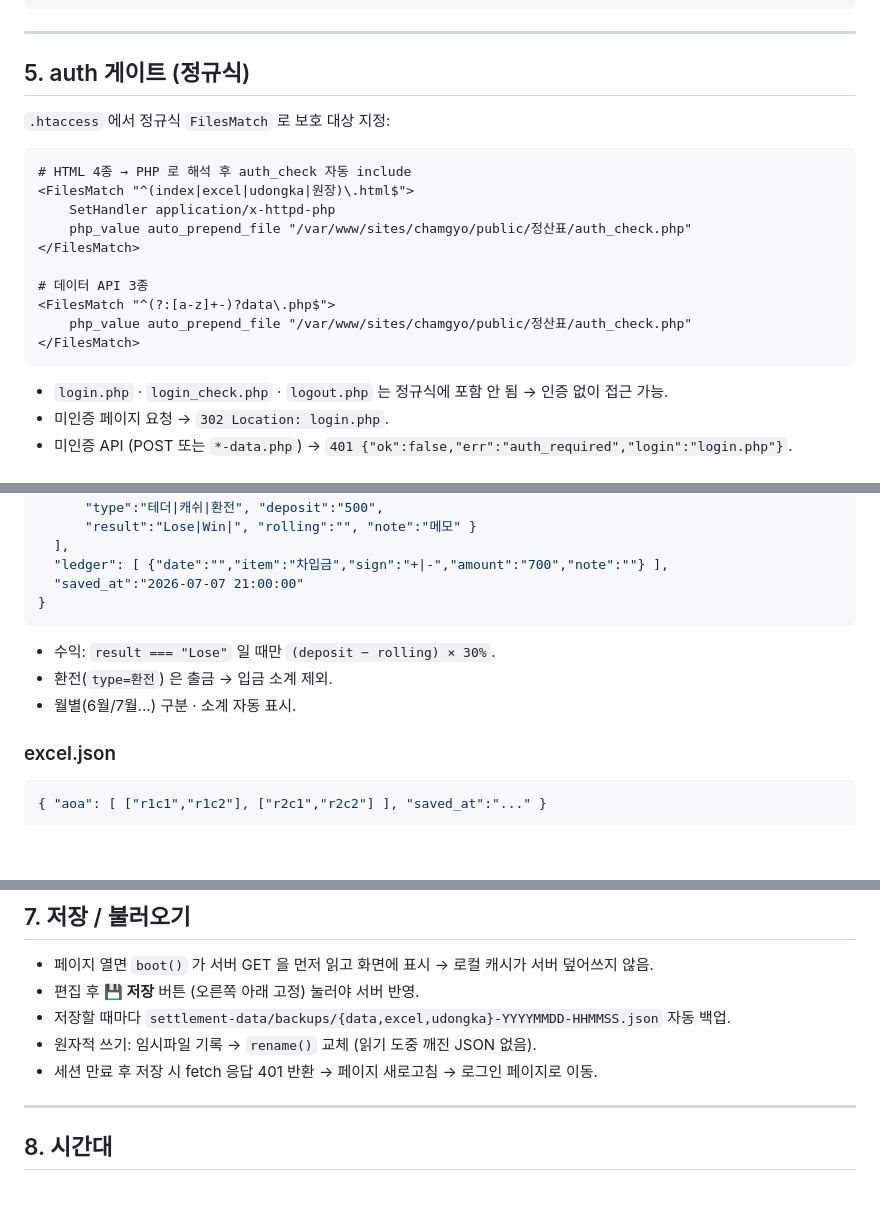
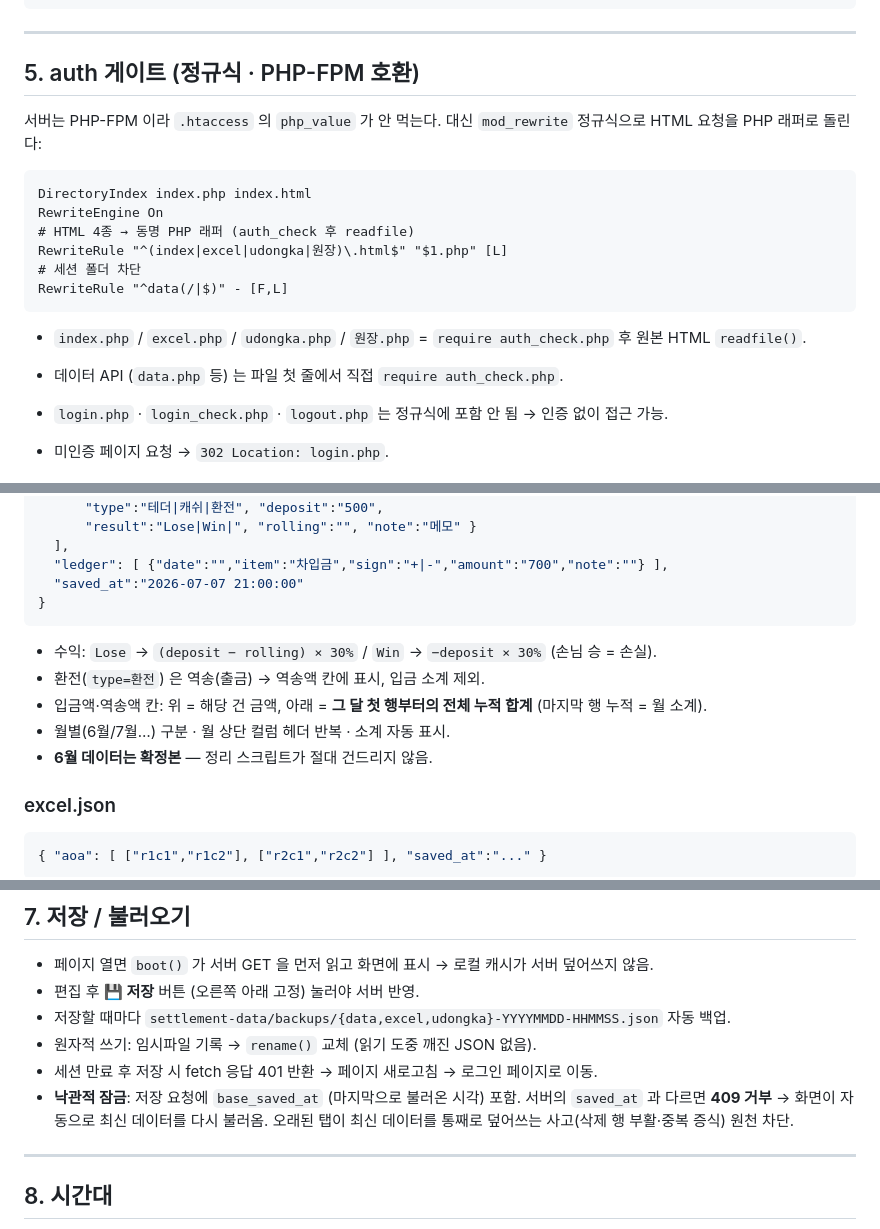
Before and after one commit to videowatchshow-ship-it/make, a Markdown page: jeongsan/README.md, 3 parts joined by grey strips. Rendered like a GitHub page; blank space fills up the shorter version.

Commit message:
README 최신화: mod_rewrite auth 게이트, 합계 누적 규칙, 낙관적 잠금, 6월 확정본

````diff
--- a/jeongsan/README.md
+++ b/jeongsan/README.md
@@ -78,22 +78,22 @@ settlement-data/                          # 웹루트 밖 (외부 접근 불가)
 
 ---
 
-## 5. auth 게이트 (정규식)
+## 5. auth 게이트 (정규식 · PHP-FPM 호환)
 
-`.htaccess` 에서 정규식 `FilesMatch` 로 보호 대상 지정:
+서버는 PHP-FPM 이라 `.htaccess` 의 `php_value` 가 안 먹는다.
+대신 `mod_rewrite` 정규식으로 HTML 요청을 PHP 래퍼로 돌린다:
 
 ```apache
-# HTML 4종 → PHP 로 해석 후 auth_check 자동 include
-<FilesMatch "^(index|excel|udongka|원장)\.html$">
-    SetHandler application/x-httpd-php
-    php_value auto_prepend_file "/var/www/sites/chamgyo/public/정산표/auth_check.php"
-</FilesMatch>
+DirectoryIndex index.php index.html
+RewriteEngine On
+# HTML 4종 → 동명 PHP 래퍼 (auth_check 후 readfile)
+RewriteRule "^(index|excel|udongka|원장)\.html$" "$1.php" [L]
+# 세션 폴더 차단
+RewriteRule "^data(/|$)" - [F,L]
+```
 
-# 데이터 API 3종
-<FilesMatch "^(?:[a-z]+-)?data\.php$">
-    php_value auto_prepend_file "/var/www/sites/chamgyo/public/정산표/auth_check.php"
-</FilesMatch>
-```
+- `index.php` / `excel.php` / `udongka.php` / `원장.php` = `require auth_check.php` 후 원본 HTML `readfile()`.
+- 데이터 API (`data.php` 등) 는 파일 첫 줄에서 직접 `require auth_check.php`.
 
 - `login.php` · `login_check.php` · `logout.php` 는 정규식에 포함 안 됨 → 인증 없이 접근 가능.
 - 미인증 페이지 요청 → `302 Location: login.php`.
@@ -116,9 +116,11 @@ settlement-data/                          # 웹루트 밖 (외부 접근 불가)
   "saved_at":"2026-07-07 21:00:00"
 }
 ```
-- 수익: `result === "Lose"` 일 때만 `(deposit − rolling) × 30%`.
-- 환전(`type=환전`) 은 출금 → 입금 소계 제외.
-- 월별(6월/7월…) 구분 · 소계 자동 표시.
+- 수익: `Lose` → `(deposit − rolling) × 30%` / `Win` → `−deposit × 30%` (손님 승 = 손실).
+- 환전(`type=환전`) 은 역송(출금) → 역송액 칸에 표시, 입금 소계 제외.
+- 입금액·역송액 칸: 위 = 해당 건 금액, 아래 = **그 달 첫 행부터의 전체 누적 합계** (마지막 행 누적 = 월 소계).
+- 월별(6월/7월…) 구분 · 월 상단 컬럼 헤더 반복 · 소계 자동 표시.
+- **6월 데이터는 확정본** — 정리 스크립트가 절대 건드리지 않음.
 
 ### excel.json
 ```jsonc
@@ -142,6 +144,9 @@ SheetJS `sheet_to_json({header:1})` / `aoa_to_sheet` 그대로.
 - 저장할 때마다 `settlement-data/backups/{data,excel,udongka}-YYYYMMDD-HHMMSS.json` 자동 백업.
 - 원자적 쓰기: 임시파일 기록 → `rename()` 교체 (읽기 도중 깨진 JSON 없음).
 - 세션 만료 후 저장 시 fetch 응답 401 반환 → 페이지 새로고침 → 로그인 페이지로 이동.
+- **낙관적 잠금**: 저장 요청에 `base_saved_at` (마지막으로 불러온 시각) 포함.
+  서버의 `saved_at` 과 다르면 **409 거부** → 화면이 자동으로 최신 데이터를 다시 불러옴.
+  오래된 탭이 최신 데이터를 통째로 덮어쓰는 사고(삭제 행 부활·중복 증식) 원천 차단.
 
 ---
 
````
